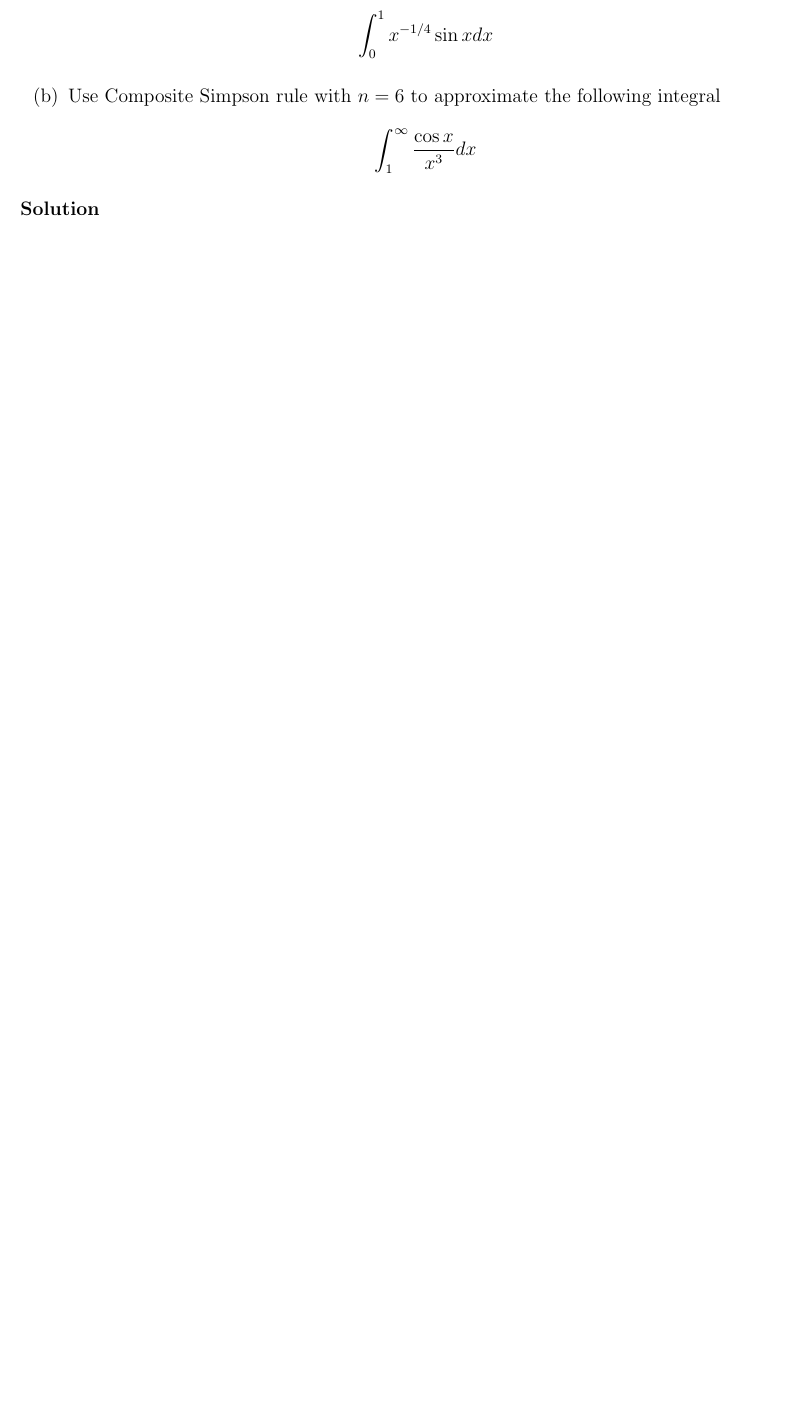
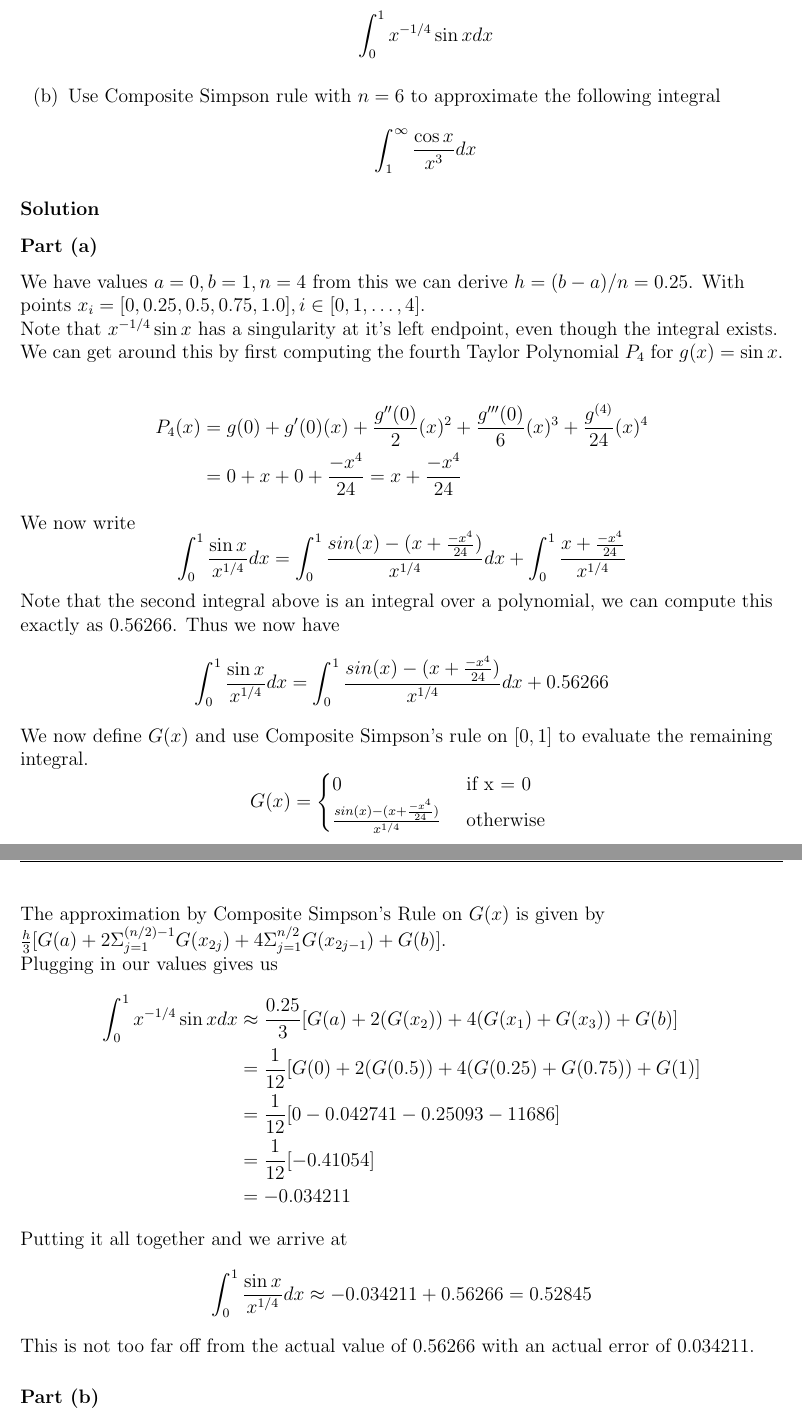
Before and after one commit to imalerich/math373, a LaTeX problem sheet (hw04/imm-hw04.tex): part of page 9 of 12 before the commit and two parts of pages 9 and 10 of 13 after it, the two joined at a grey line, cut so that both start at the same text, the shorter picture padded with empty space. The pictures show the PDF file hw04/imm-hw04.pdf that the author committed with the source.

Commit message:
HW4 - Problem 4 (A) DONE

```diff
--- a/hw04/imm-hw04.tex
+++ b/hw04/imm-hw04.tex
@@ -362,6 +362,67 @@
 
 \solution
 
+	\part
+
+		We have values $a=0, b=1, n=4$ from this we can derive $h = (b-a)/n = 0.25$.
+		With points $x_i = [0, 0.25, 0.5, 0.75, 1.0], i\in [0,1,\ldots,4]$.
+
+		Note that $x^{-1/4}\sin x$ has a singularity at it's left endpoint, even
+		though the integral exists. We can get around this by first computing
+		the fourth Taylor Polynomial $P_4$ for $g(x) = \sin x$.
+
+		\begin{align*}
+			P_4(x) &= g(0) + g'(0)(x) + \frac{g''(0)}{2}(x)^2 + \frac{g'''(0)}{6}(x)^3
+				+ \frac{g^{(4)}}{24}(x)^4 \\
+			&= 0 + x + 0 + \frac{-x^4}{24} = x + \frac{-x^4}{24}
+		\end{align*}
+
+		We now write
+		$$
+			\int_0^1 \frac{\sin x}{x^{1/4}} dx =
+			\int_0^1 \frac{sin(x) - (x + \frac{-x^4}{24})}{x^{1/4}} dx +
+			\int_0^1 \frac{x + \frac{-x^4}{24}}{x^{1/4}}
+		$$
+
+		Note that the second integral above is an integral over a polynomial,
+		we can compute this exactly as $0.56266$. Thus we now have
+		$$
+			\int_0^1 \frac{\sin x}{x^{1/4}} dx =
+			\int_0^1 \frac{sin(x) - (x + \frac{-x^4}{24})}{x^{1/4}} dx +
+			0.56266
+		$$
+		We now define $G(x)$ and use Composite Simpson's rule on $[0,1]$ to evaluate
+		the remaining integral.
+		$$
+			G(x) = \begin{cases}
+				0 & \text{ if x = 0 } \\
+				\frac{sin(x) - (x + \frac{-x^4}{24})}{x^{1/4}} & \text{ otherwise }
+			\end{casess}
+		$$
+
+		\bigbreak
+		The approximation by Composite Simpson's Rule on $G(x)$ is given by
+		$\frac{h}{3}[G(a) + 2\Sigma_{j=1}^{(n/2)-1}G(x_{2j}) + 4\Sigma_{j=1}^{n/2}G(x_{2j-1}) + G(b)]$.
+		\\ Plugging in our values gives us
+		\begin{align*}
+			\int_0^1 x^{-1/4} \sin xdx &\approx
+				\frac{0.25}{3}[G(a) + 2(G(x_2)) + 4(G(x_1) + G(x_3)) + G(b)] \\
+			&= \frac{1}{12}[G(0) + 2(G(0.5)) + 4(G(0.25) + G(0.75)) + G(1)] \\
+			&= \frac{1}{12}[0 - 0.042741 - 0.25093 - 11686] \\
+			&= \frac{1}{12}[-0.41054] \\
+			&= -0.034211
+		\end{align*}
+
+		Putting it all together and we arrive at
+		$$
+			\int_0^1 \frac{\sin x}{x^{1/4}} dx \approx
+			-0.034211 + 0.56266 = 0.52845
+		$$
+		This is not too far off from the actual value of $0.56266$ with an actual
+		error of $0.034211$.
+
+	\part
+
 %% Problem 5
 \problem{} (30 points)
 
@@ -387,6 +448,7 @@
 	\begin{enumerate}
 		\item Solve the following linear system with forward and backward substitution,
 			$$
+			This is not too far off from the actual value of $$
 			\begin{bmatrix}
 				1 & 0 & 0 \\
 				2 & 1 & 0 \\
```
Also changed, not shown: hw04/imm-hw04.pdf, hw04/imm-hw04.tex (2 more changed lines).
